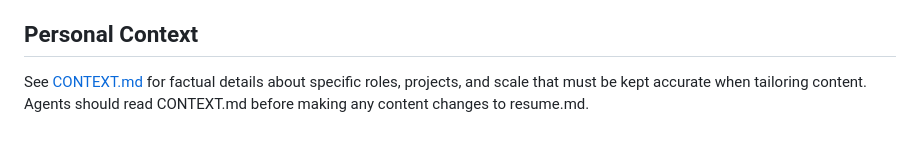
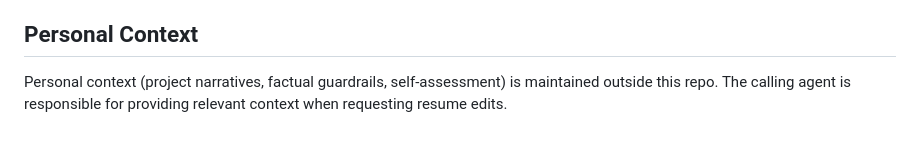
Before and after one commit to jacksenechal/resume, a Markdown page: AGENTS.md, the part around the change. Drawn GitHub-style.

Commit message:
Remove CONTEXT.md references from README and AGENTS
Context is now maintained externally. The calling agent provides
relevant personal context when requesting resume edits.

Co-Authored-By: Claude Opus 4.6 <noreply@anthropic.com>

```diff
--- a/AGENTS.md
+++ b/AGENTS.md
@@ -160,4 +160,4 @@ Use this outline:
 
 ## Personal Context
 
-See [CONTEXT.md](CONTEXT.md) for factual details about specific roles, projects, and scale that must be kept accurate when tailoring content. Agents should read CONTEXT.md before making any content changes to resume.md.
+Personal context (project narratives, factual guardrails, self-assessment) is maintained outside this repo. The calling agent is responsible for providing relevant context when requesting resume edits.
```
Also changed, not shown: 1 other file.
